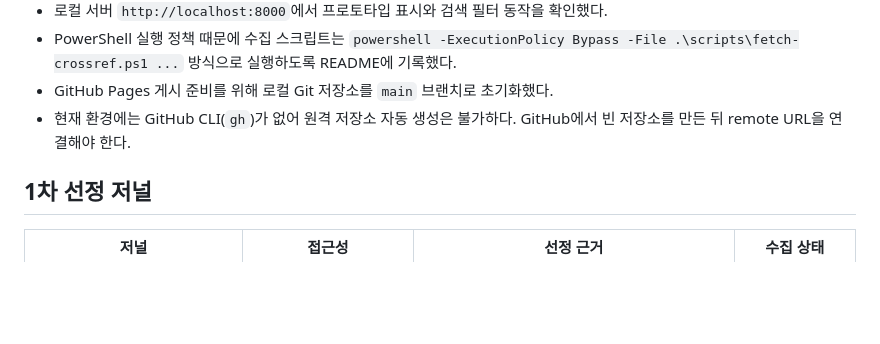
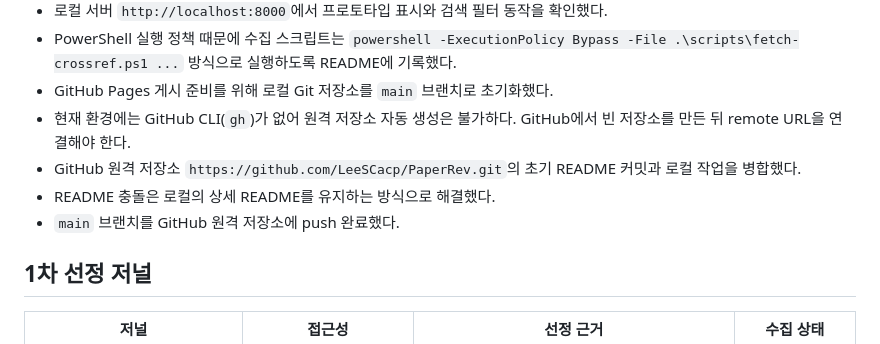
Before and after one commit to LeeSCacp/PaperRev, a Markdown page: PROJECT_STATUS.md, the part around the change. Rendered like a GitHub page; blank space fills up the shorter version.

Commit message:
Document GitHub publish setup

```diff
--- a/PROJECT_STATUS.md
+++ b/PROJECT_STATUS.md
@@ -33,6 +33,9 @@
 - PowerShell 실행 정책 때문에 수집 스크립트는 `powershell -ExecutionPolicy Bypass -File .\scripts\fetch-crossref.ps1 ...` 방식으로 실행하도록 README에 기록했다.
 - GitHub Pages 게시 준비를 위해 로컬 Git 저장소를 `main` 브랜치로 초기화했다.
 - 현재 환경에는 GitHub CLI(`gh`)가 없어 원격 저장소 자동 생성은 불가하다. GitHub에서 빈 저장소를 만든 뒤 remote URL을 연결해야 한다.
+- GitHub 원격 저장소 `https://github.com/LeeSCacp/PaperRev.git`의 초기 README 커밋과 로컬 작업을 병합했다.
+- README 충돌은 로컬의 상세 README를 유지하는 방식으로 해결했다.
+- `main` 브랜치를 GitHub 원격 저장소에 push 완료했다.
 
 ## 1차 선정 저널
 
```
